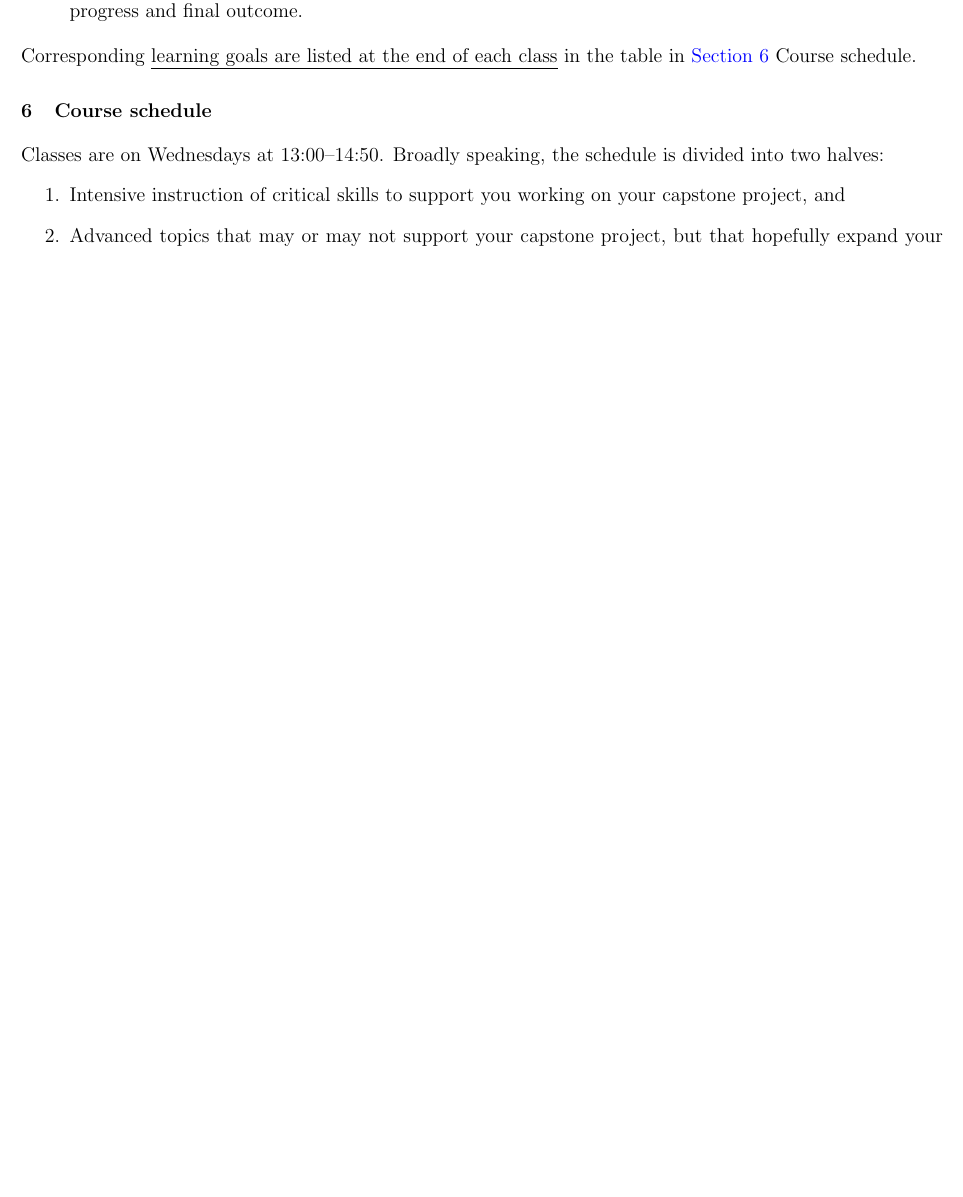
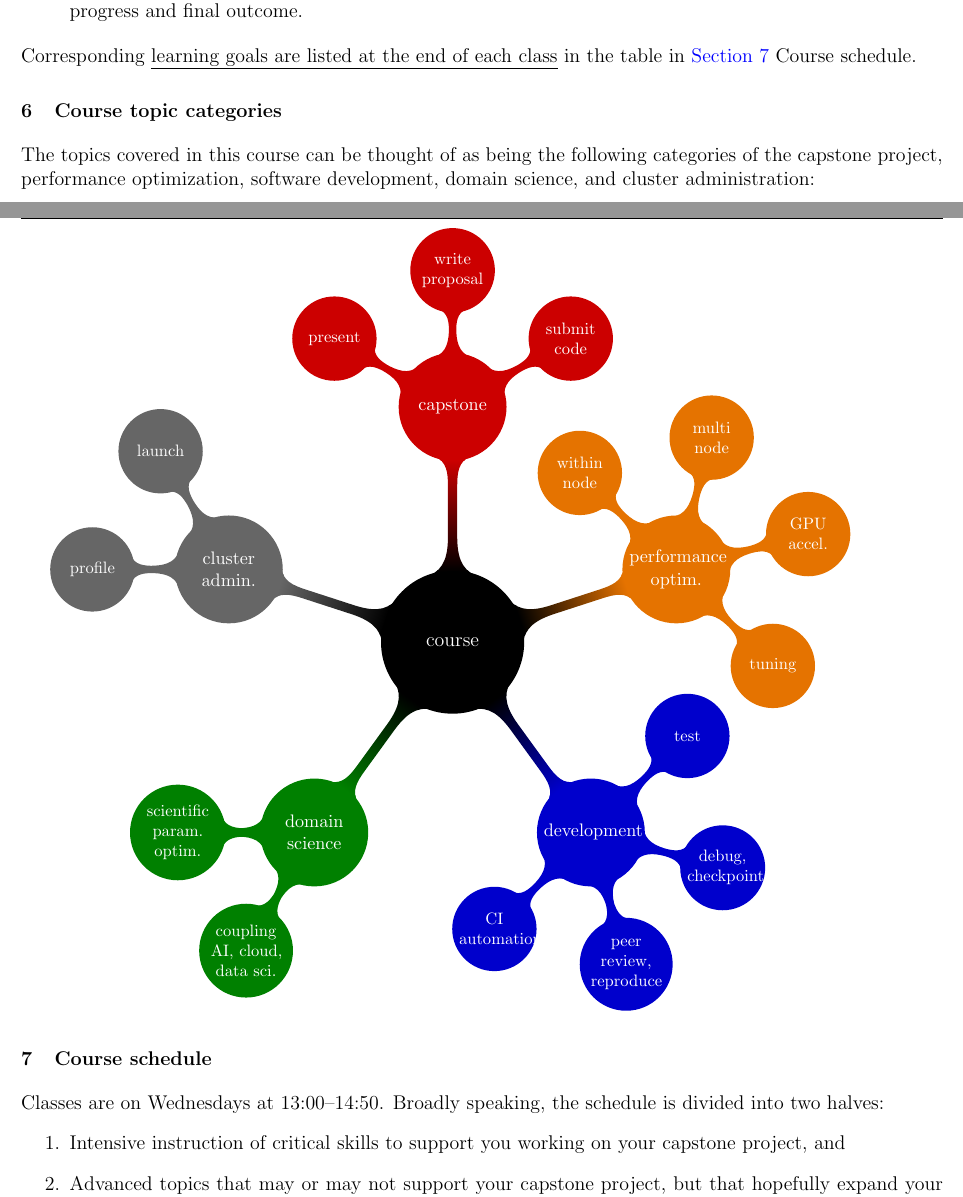
Before and after one commit to omsai/facultyhack-gateways25-nanda, a LaTeX document (syllabus-pariksheet_nanda.tex): part of page 3 of 9 before the commit and two parts of pages 3 and 4 of 10 after it, the two joined at a grey line, cut so that both start at the same text, the shorter picture padded with empty space. Compiled offline with pdfLaTeX.

Commit message:
ENH: Add concept map connecting course topics

```diff
--- a/syllabus-pariksheet_nanda.tex
+++ b/syllabus-pariksheet_nanda.tex
@@ -74,6 +74,8 @@ citestyle=numeric-comp
 \DTMsavedate{exam-end-ug}{2026-05-01}
 \DTMsavedate{grades-due}{2026-05-05}
 \usepackage{clipboard}
+\usepackage{tikz}
+\usetikzlibrary{mindmap}
 
 \begin{document}
 
@@ -296,6 +298,60 @@ sufficiently assesses coursework proficiency.
 Corresponding \ul{learning goals %
 are listed at the end of each class} %
 in the table in \Cref{sec:course-schedule} Course schedule.
+
+\section{Course topic categories}
+
+The topics covered in this course %
+can be thought of as being the following categories of %
+the capstone project,
+performance optimization, %
+software development, %
+domain science, and %
+cluster administration:
+
+\begin{tikzpicture}[
+  root concept/.style={
+    minimum size=3cm,
+  }
+  ]
+  \path [mindmap]
+  node [concept, concept color=black, text=white] {course}
+  child [grow=90, concept color=red!80!black, text=white] {
+    node [concept] {capstone}
+    [clockwise from=150]
+    child { node [concept] {present} }
+    child { node [concept] {write proposal} }
+    child { node [concept] {submit code} }
+  }
+  child [grow=18, concept color=orange!90!black, text=white] {
+    node [concept] {performance optim.}
+    [clockwise from=135]
+    child { node [concept] {within node} }
+    child { node [concept] {multi node} }
+    child { node [concept] {GPU accel.} }
+    child { node [concept] {tuning} }
+  }
+  child [grow=306, concept color=blue!80!black, text=white] {
+    node [concept] {development}
+    [clockwise from=45]
+    child { node [concept] {test} }
+    child { node [concept] {debug, checkpoint} }
+    child { node [concept] {peer review, reproduce} }
+    child { node [concept] {CI automation} }
+  }
+  child [grow=234, concept color=green!50!black, text=white] {
+    node [concept] {domain science}
+    [counterclockwise from=180]
+    child { node [concept] {scientific param. optim.} }
+    child { node [concept] {coupling AI,~cloud, data sci.} }
+  }
+  child [grow=162, concept color=black!60, text=white] {
+    node [concept] {cluster admin.}
+    [counterclockwise from=120]
+    child { node [concept] {launch} }
+    child { node [concept] {profile} }
+  };
+\end{tikzpicture}
 
 \section{Course schedule}%
 \label{sec:course-schedule}
```
